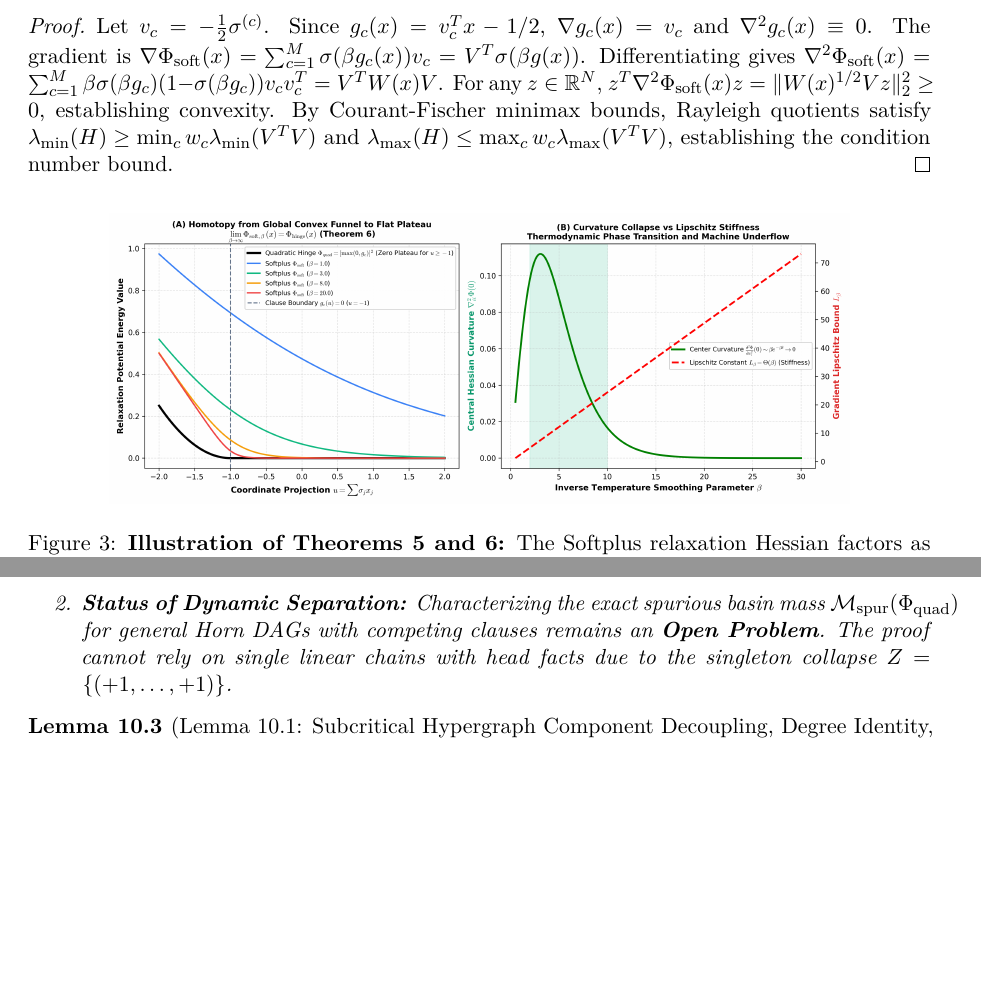
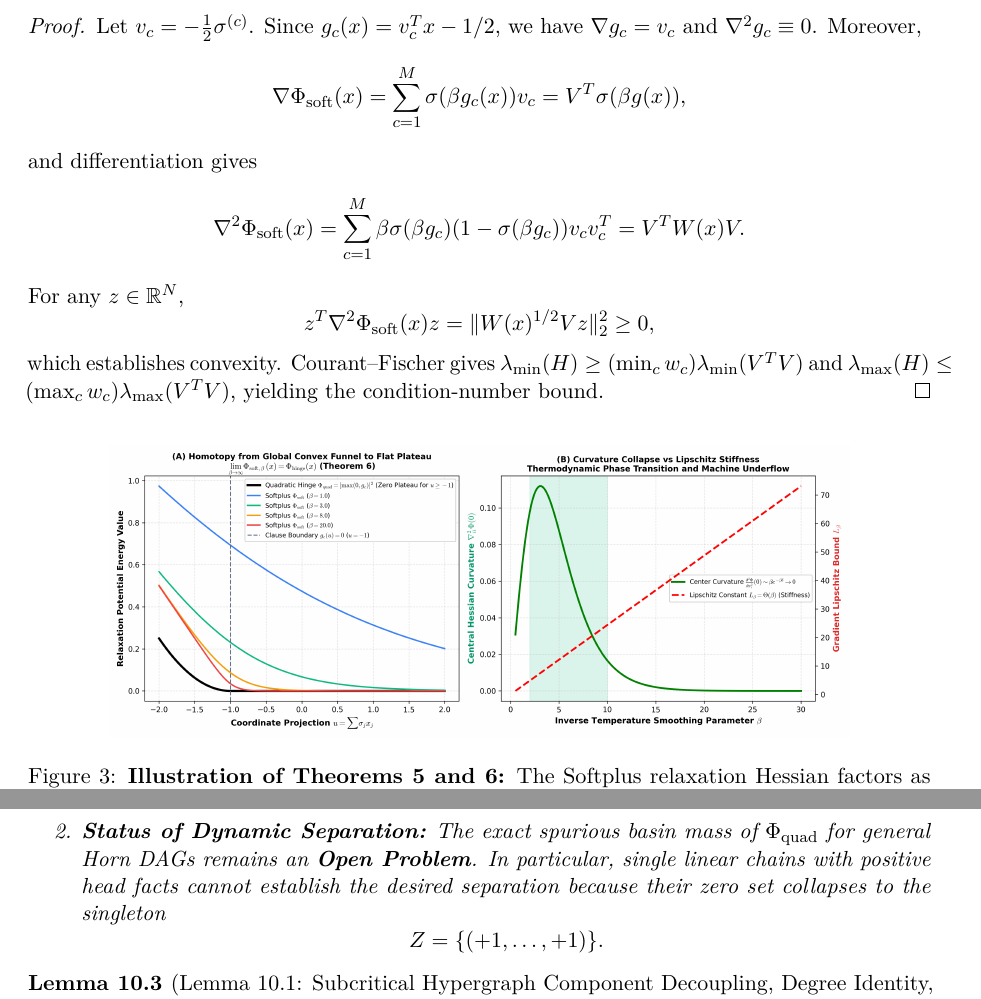
Before and after one commit to thiagocarvalhodba/p-vs-np-carvalho, a LaTeX paper (Publicacoes/CLG_FOUNDATIONS_ARXIV.tex): two parts of pages 8 and 12 of 20 before the commit and two parts of pages 8 and 13 of 20 after it, joined at a grey line, cut so that both start at the same text, the shorter picture padded with empty space. Compiled offline with pdfLaTeX.

Commit message:
build(tex): remove residual overfull mathematics

```diff
--- a/Publicacoes/CLG_FOUNDATIONS_ARXIV.tex
+++ b/Publicacoes/CLG_FOUNDATIONS_ARXIV.tex
@@ -322,10 +322,26 @@ For the Softplus potential $\Phi_{\rm soft}(x) = \sum_{c=1}^M \frac{1}{\beta}\ln
 \end{theorem}
 
 \begin{proof}
-Let $v_c = -\frac{1}{2}\sigma^{(c)}$. Since $g_c(x) = v_c^T x - 1/2$, $\nabla g_c(x) = v_c$ and $\nabla^2 g_c(x) \equiv 0$.
-The gradient is $\nabla \Phi_{\rm soft}(x) = \sum_{c=1}^M \sigma(\beta g_c(x)) v_c = V^T \sigma(\beta g(x))$.
-Differentiating gives $\nabla^2 \Phi_{\rm soft}(x) = \sum_{c=1}^M \beta \sigma(\beta g_c)(1 - \sigma(\beta g_c)) v_c v_c^T = V^T W(x) V$.
-For any $z \in \mathbb{R}^N$, $z^T \nabla^2 \Phi_{\rm soft}(x) z = \|W(x)^{1/2} V z\|_2^2 \ge 0$, establishing convexity. By Courant-Fischer minimax bounds, Rayleigh quotients satisfy $\lambda_{\min}(H) \ge \min_c w_c \lambda_{\min}(V^TV)$ and $\lambda_{\max}(H) \le \max_c w_c \lambda_{\max}(V^TV)$, establishing the condition number bound.
+Let $v_c=-\frac12\sigma^{(c)}$. Since $g_c(x)=v_c^Tx-1/2$, we have $\nabla g_c=v_c$ and $\nabla^2g_c\equiv0$. Moreover,
+\[
+\nabla\Phi_{\rm soft}(x)
+=\sum_{c=1}^M\sigma(\beta g_c(x))v_c
+=V^T\sigma(\beta g(x)),
+\]
+and differentiation gives
+\[
+\nabla^2\Phi_{\rm soft}(x)
+=\sum_{c=1}^M \beta\sigma(\beta g_c)(1-\sigma(\beta g_c))v_cv_c^T
+=V^TW(x)V.
+\]
+For any $z\in\mathbb R^N$,
+\[
+z^T\nabla^2\Phi_{\rm soft}(x)z
+=\|W(x)^{1/2}Vz\|_2^2\ge0,
+\]
+which establishes convexity.  Courant--Fischer gives
+$\lambda_{\min}(H)\ge(\min_cw_c)\lambda_{\min}(V^TV)$ and
+$\lambda_{\max}(H)\le(\max_cw_c)\lambda_{\max}(V^TV)$, yielding the condition-number bound.
 \end{proof}
 
 \begin{figure}[htbp]
@@ -507,7 +523,10 @@ Consider monotone Horn-3-SAT formulas $F_N$ where all-negative assignments $s =
     $J_{13}=(1+x_2)/8\ge0$ and
     $J_{23}=(1+x_1)/8\ge0$.
     Thus general Horn 3-SAT has sign-indefinite off-diagonal interactions and is not, in general, a cooperative or competitive system with respect to the standard positive orthant order.  Proposition~\ref{prop:constructive_basin} applies only to the purely negative family.  Standard Hirsch monotonicity results therefore do not directly settle the general Horn case, and global convergence to satisfying models remains open.
-    \item \textbf{Status of Dynamic Separation:} Characterizing the exact spurious basin mass $\mathcal{M}_{\rm spur}(\Phi_{\rm quad})$ for general Horn DAGs with competing clauses remains an \textbf{Open Problem}. The proof cannot rely on single linear chains with head facts due to the singleton collapse $Z = \{(+1, \dots, +1)\}$.
+    \item \textbf{Status of Dynamic Separation:} The exact spurious basin mass of $\Phi_{\rm quad}$ for general Horn DAGs remains an \textbf{Open Problem}.  In particular, single linear chains with positive head facts cannot establish the desired separation because their zero set collapses to the singleton
+    \[
+    Z=\{(+1,\dots,+1)\}.
+    \]
 \end{enumerate}
 \end{theorem}
 
```
